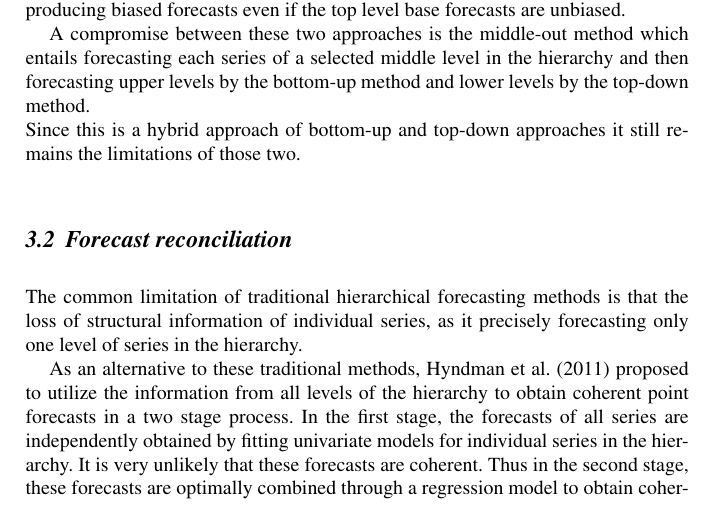
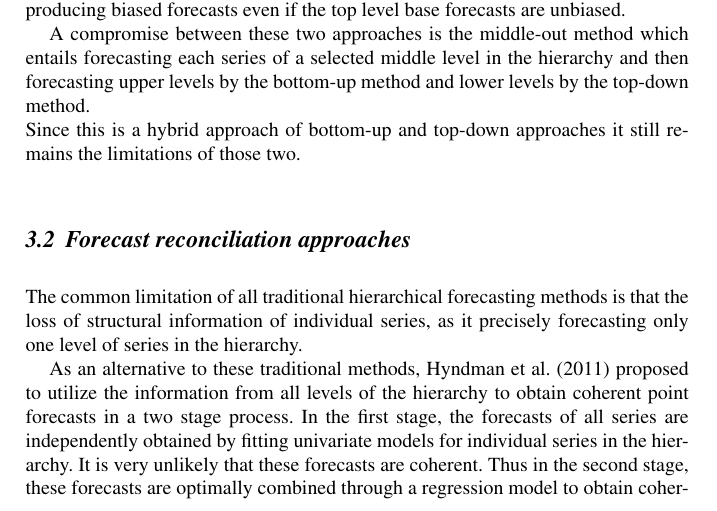
Before and after one commit to PuwasalaG/Hierarchical-Book-Chapter, a LaTeX document (Chapter/Hierarchical_forecastingGeorge.tex): part of page 6 of 25, cut so that both start at the same text. Compiled offline with pdfLaTeX.

Commit message:
Minot changes
More work tomorrow morning

```diff
--- a/Chapter/Hierarchical_forecastingGeorge.tex
+++ b/Chapter/Hierarchical_forecastingGeorge.tex
@@ -238,9 +238,9 @@ As shown by \cite{hyndman2011}, top-down methods are adding a bias component to
 A compromise between these two approaches is the middle-out method which entails forecasting each series of a selected middle level in the hierarchy and then forecasting upper levels by the bottom-up method and lower levels by the top-down method.\\
 Since this is a hybrid approach of bottom-up and top-down approaches it still remains the limitations of those two.
 
-\subsection{Forecast reconciliation}
+\subsection{Forecast reconciliation approaches}
 
-The common limitation of traditional hierarchical forecasting methods is that the loss of structural information of individual series, as it precisely forecasting only one level of series in the hierarchy.
+The common limitation of all traditional hierarchical forecasting methods is that the loss of structural information of individual series, as it precisely forecasting only one level of series in the hierarchy.
 
 As an alternative to these traditional methods, \citet{hyndman2011} proposed to utilize the information from all levels of the hierarchy to obtain coherent point forecasts in  a two stage process. In the first stage, the forecasts of all series are independently obtained by fitting univariate models for individual series in the hierarchy. It is very unlikely that these forecasts are coherent. Thus in the second stage, these forecasts are optimally combined through a regression model to obtain coherent forecasts. This second step is referred to as ``reconciliation'' since it takes a set of incoherent forecasts and revises them to be coherent.
 
```
